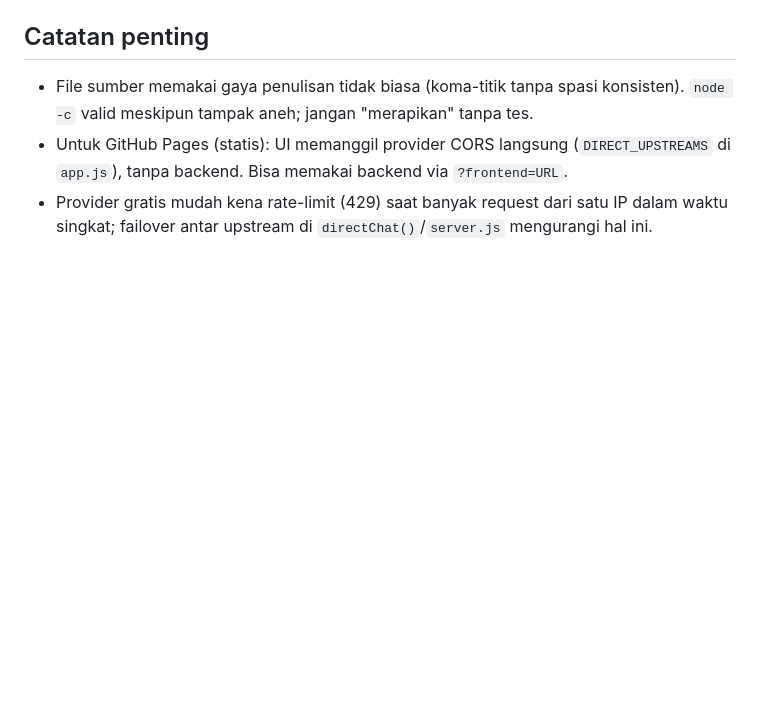
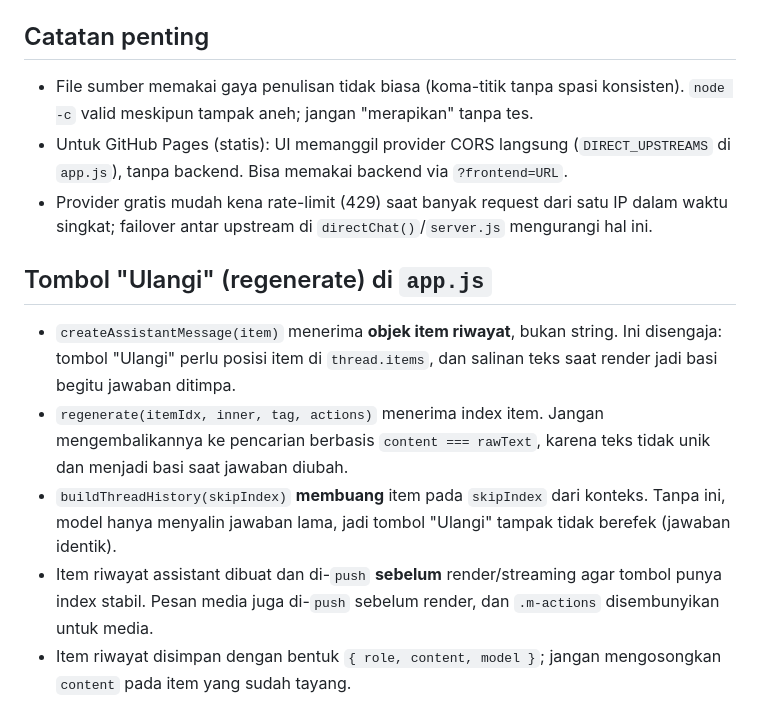
Before and after one commit to antono4/MarbelAIv2.1, a Markdown page: AGENTS.md, the part around the change. Drawn GitHub-style; blank space fills up the shorter version.

Commit message:
docs(agents): catat kontrak item riwayat pada tombol Ulangi
Co-authored-by: openhands <openhands@all-hands.dev>

```diff
--- a/AGENTS.md
+++ b/AGENTS.md
@@ -78,3 +78,11 @@ Logika terpusat di `chatAnswer(messages, selected)`:
 - File sumber memakai gaya penulisan tidak biasa (koma-titik tanpa spasi konsisten). `node -c` valid meskipun tampak aneh; jangan "merapikan" tanpa tes.
 - Untuk GitHub Pages (statis): UI memanggil provider CORS langsung (`DIRECT_UPSTREAMS` di `app.js`), tanpa backend. Bisa memakai backend via `?frontend=URL`.
 - Provider gratis mudah kena rate-limit (429) saat banyak request dari satu IP dalam waktu singkat; failover antar upstream di `directChat()`/`server.js` mengurangi hal ini.
+
+## Tombol "Ulangi" (regenerate) di `app.js`
+
+- `createAssistantMessage(item)` menerima **objek item riwayat**, bukan string. Ini disengaja: tombol "Ulangi" perlu posisi item di `thread.items`, dan salinan teks saat render jadi basi begitu jawaban ditimpa.
+- `regenerate(itemIdx, inner, tag, actions)` menerima index item. Jangan mengembalikannya ke pencarian berbasis `content === rawText`, karena teks tidak unik dan menjadi basi saat jawaban diubah.
+- `buildThreadHistory(skipIndex)` **membuang** item pada `skipIndex` dari konteks. Tanpa ini, model hanya menyalin jawaban lama, jadi tombol "Ulangi" tampak tidak berefek (jawaban identik).
+- Item riwayat assistant dibuat dan di-`push` **sebelum** render/streaming agar tombol punya index stabil. Pesan media juga di-`push` sebelum render, dan `.m-actions` disembunyikan untuk media.
+- Item riwayat disimpan dengan bentuk `{ role, content, model }`; jangan mengosongkan `content` pada item yang sudah tayang.
```
